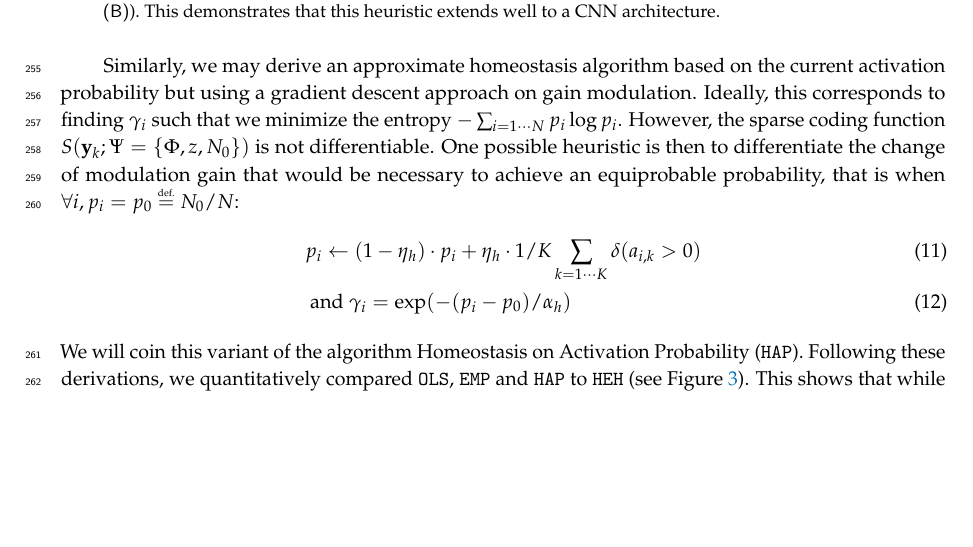
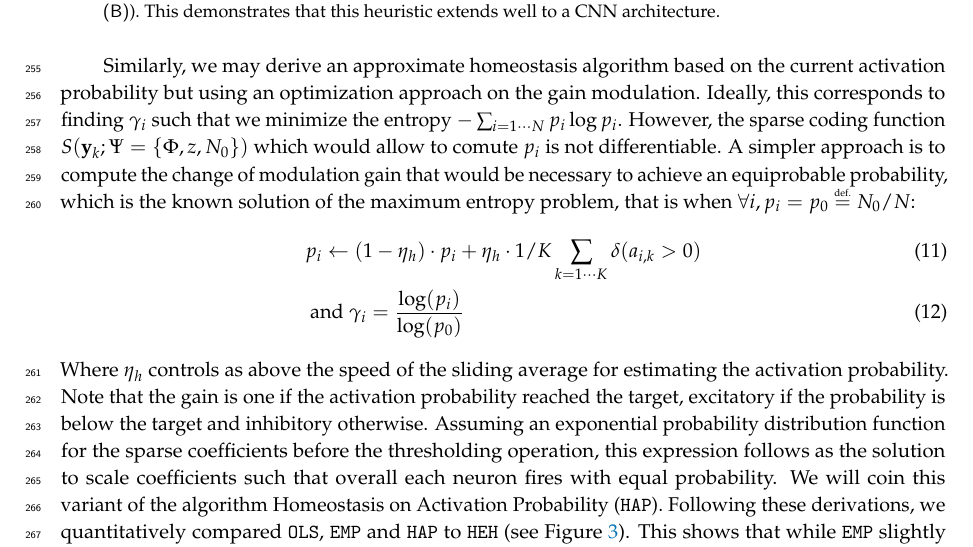
Before and after one commit to SpikeAI/HULK, a LaTeX paper (hulk.tex): part of page 9 of 12, cut so that both start at the same text, the shorter picture padded with empty space. Compiled offline with pdfLaTeX.

Commit message:
last pass

```diff
--- a/hulk.tex
+++ b/hulk.tex
@@ -508,15 +508,15 @@ Again, such strategy can be included in line 8 of the learning algorithm.
 
 %: derivation
 % TODO: - HAP: The proposed approximation HAP is the novelty of this paper, as it permits to reduce the computational cost of the HEH technique with an approximate regularizing function z_i. However, the construction of this rule is not detailed enough. It is introduced as modulation change needed to maximize the entropy of the coefficient activation probability but this part should be extended to give more insight on such construction.
-Similarly, we may derive an approximate homeostasis algorithm based on the current activation probability but using a gradient descent approach on gain modulation. Ideally, this corresponds to finding $\gamma_i$ such that we minimize the entropy $-\sum_{i=1\cdots N} p_i \log p_i$. However, the sparse coding function $S(\image_k; \Psi=\{\dico, z, N_0\})$ is not differentiable. %, yet we may use the expression of the cumulative probability functions to see the quantitative effect of $\gamma_i$ on activation probability.
-One possible heuristic is then to differentiate the change of modulation gain that would be necessary to achieve an equiprobable probability, that is when $\forall i, p_i = p_0 \eqdef N_0 / N$: % this replaces step 2 e in the learning
+Similarly, we may derive an approximate homeostasis algorithm based on the current activation probability but using an optimization approach on the gain modulation. Ideally, this corresponds to finding $\gamma_i$ such that we minimize the entropy $-\sum_{i=1\cdots N} p_i \log p_i$. However, the sparse coding function $S(\image_k; \Psi=\{\dico, z, N_0\})$ which would allow to comute $p_i$ is not differentiable. %, yet we may use the expression of the cumulative probability functions to see the quantitative effect of $\gamma_i$ on activation probability.
+A simpler approach is to compute the change of modulation gain that would be necessary to achieve an equiprobable probability, which is the known solution of the maximum entropy problem, that is when $\forall i, p_i = p_0 \eqdef N_0 / N$: % this replaces step 2 e in the learning
 %      # cf. https://github.com/VictorBoutin/CHAMP/blob/caa2a77cc65d0043db1aeb11eedb707633a93df4/CHAMP/CHAMP_Layer.py#L365
 %      gain = np.exp(-(1 / alpha_homeo) * (mean_measure-target))
 \begin{align}%
 &p_i \leftarrow (1- \eta_h ) \cdot p_i + \eta_h \cdot 1/K\sum_{k=1\cdots K} \delta(a_{i, k} > 0) \\ &\textrm{ and }
-\gamma_i = \exp(-(p_i - p_0) / \alpha_h)
+\gamma_i = \frac{\log(p_i)}{\log(p_0)}
 \end{align}%
-We will coin this variant of the algorithm Homeostasis on Activation Probability (\texttt{HAP}). % derivation p.56N de 2018-01-09 HULK
+Where $\eta_h$ controls as above the speed of the sliding average for estimating the activation probability. Note that the gain is one if the activation probability reached the target, excitatory if the probability is below the target and inhibitory otherwise. Assuming an exponential probability distribution function for the sparse coefficients before the thresholding operation, this expression follows as the solution to scale coefficients such that overall each neuron fires with equal probability. We will coin this variant of the algorithm Homeostasis on Activation Probability (\texttt{HAP}). % derivation p.56N de 2018-01-09 HULK + 2019-04-24 HULK reborn
 %\subsection{Approximate homeostasis yields similar performance}
 Following these derivations, we quantitatively compared \texttt{OLS}, \texttt{EMP} and \texttt{HAP} to \texttt{HEH} (see~\seeFig{HAP}). This shows that while \texttt{EMP} slightly outperforms \texttt{OLS} (which itself is more efficient than \texttt{None}, see~\seeFig{HEH}-B), \texttt{HAP} proves to be closer to the optimal solution given by \texttt{HEH}. %
 % effect of coding algorithm
```
